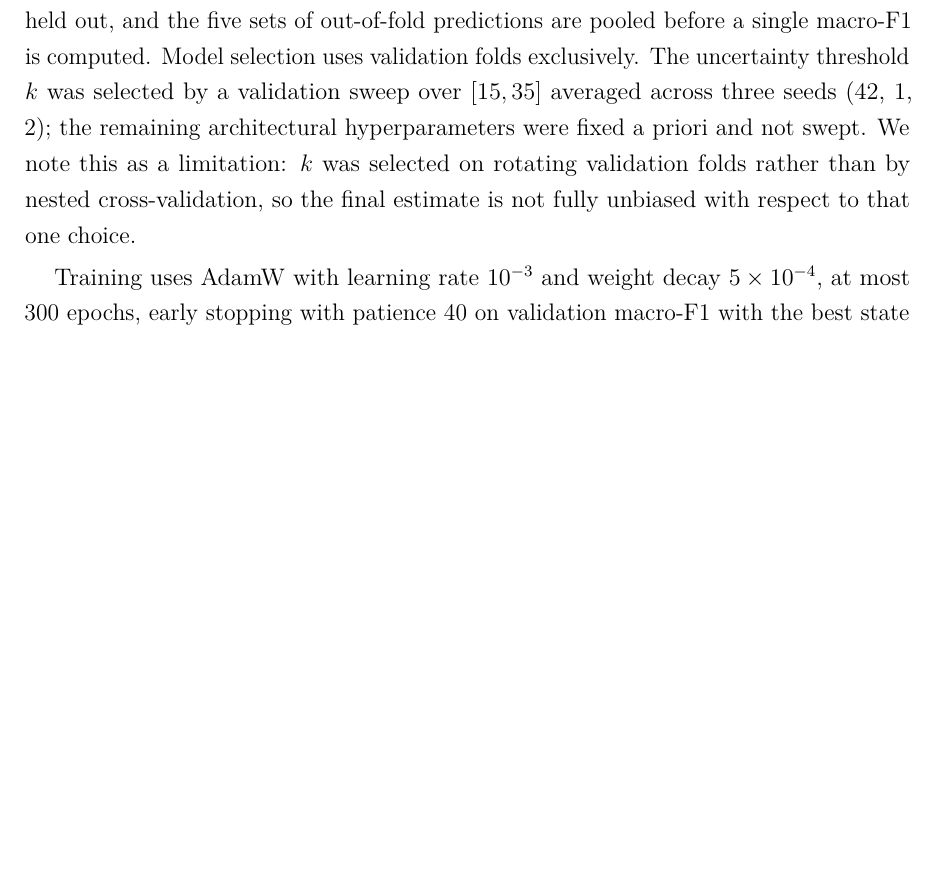
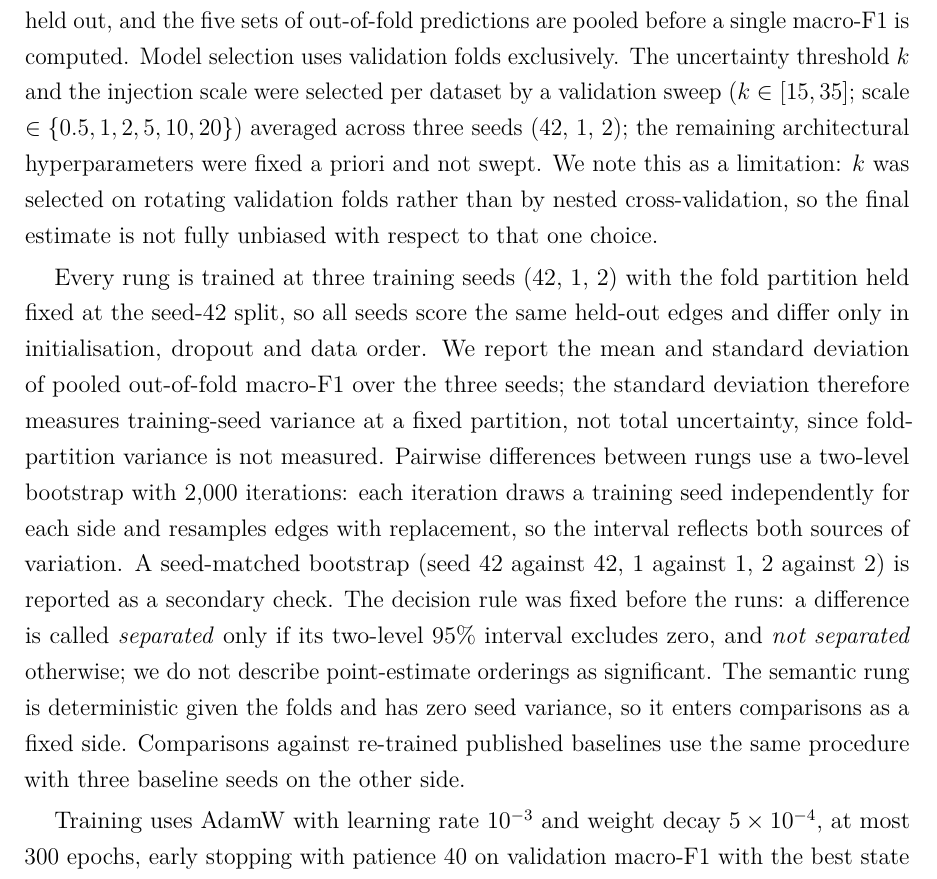
Before and after one commit to alialzein01/LLM-G-IDS, a LaTeX document (docs/research_report/main.tex, which reads docs/research_report/sections/03_method.tex): part of page 23 of 26 before the commit and part of page 23 of 27 after it, cut so that both start at the same text, the shorter picture padded with empty space. Compiled offline with pdfLaTeX.

Commit message:
Method: state the 3-seed protocol, two-level bootstrap and the fixed decision rule
Co-Authored-By: Claude Fable 5.1 <noreply@anthropic.com>

```diff
--- a/docs/research_report/sections/03_method.tex
+++ b/docs/research_report/sections/03_method.tex
@@ -308,11 +308,28 @@ giving approximately $60/20/20$. Test masks are used once, for prediction.
 
 The primary metric is pooled out-of-fold macro-F1: each edge is predicted only while held out,
 and the five sets of out-of-fold predictions are pooled before a single macro-F1 is computed.
-Model selection uses validation folds exclusively. The uncertainty threshold $k$ was selected
-by a validation sweep over $[15, 35]$ averaged across three seeds (42, 1, 2); the remaining
+Model selection uses validation folds exclusively. The uncertainty threshold $k$ and the
+injection scale were selected per dataset by a validation sweep ($k \in [15, 35]$; scale
+$\in \{0.5, 1, 2, 5, 10, 20\}$) averaged across three seeds (42, 1, 2); the remaining
 architectural hyperparameters were fixed a priori and not swept. We note this as a limitation:
 $k$ was selected on rotating validation folds rather than by nested cross-validation, so the
 final estimate is not fully unbiased with respect to that one choice.
+
+Every rung is trained at three training seeds (42, 1, 2) with the fold partition held fixed at
+the seed-42 split, so all seeds score the same held-out edges and differ only in
+initialisation, dropout and data order. We report the mean and standard deviation of pooled
+out-of-fold macro-F1 over the three seeds; the standard deviation therefore measures
+training-seed variance at a fixed partition, not total uncertainty, since fold-partition
+variance is not measured. Pairwise differences between rungs use a two-level bootstrap with
+2{,}000 iterations: each iteration draws a training seed independently for each side and
+resamples edges with replacement, so the interval reflects both sources of variation. A
+seed-matched bootstrap (seed 42 against 42, 1 against 1, 2 against 2) is reported as a
+secondary check. The decision rule was fixed before the runs: a difference is called
+\emph{separated} only if its two-level 95\% interval excludes zero, and \emph{not separated}
+otherwise; we do not describe point-estimate orderings as significant. The semantic rung is
+deterministic given the folds and has zero seed variance, so it enters comparisons as a fixed
+side. Comparisons against re-trained published baselines use the same procedure with three
+baseline seeds on the other side.
 
 Training uses AdamW with learning rate $10^{-3}$ and weight decay $5\times10^{-4}$, at most 300
 epochs, early stopping with patience 40 on validation macro-F1 with the best state restored,
```
